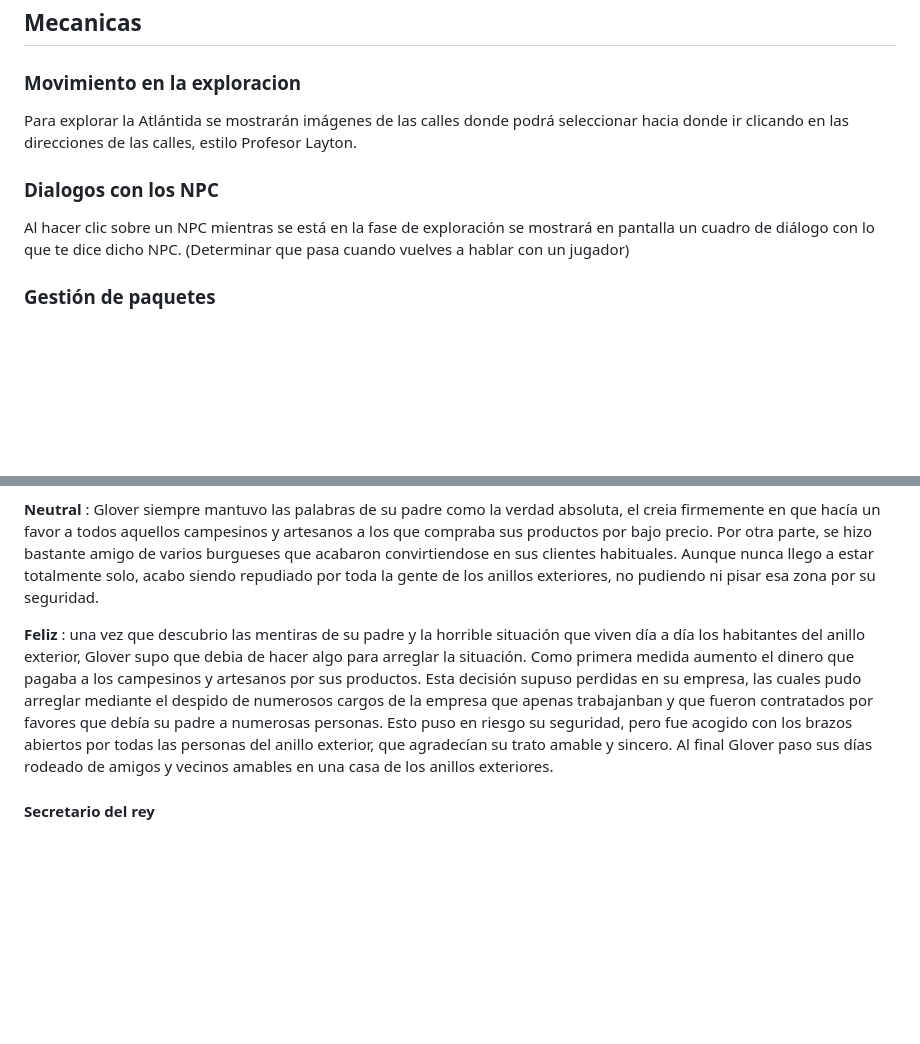
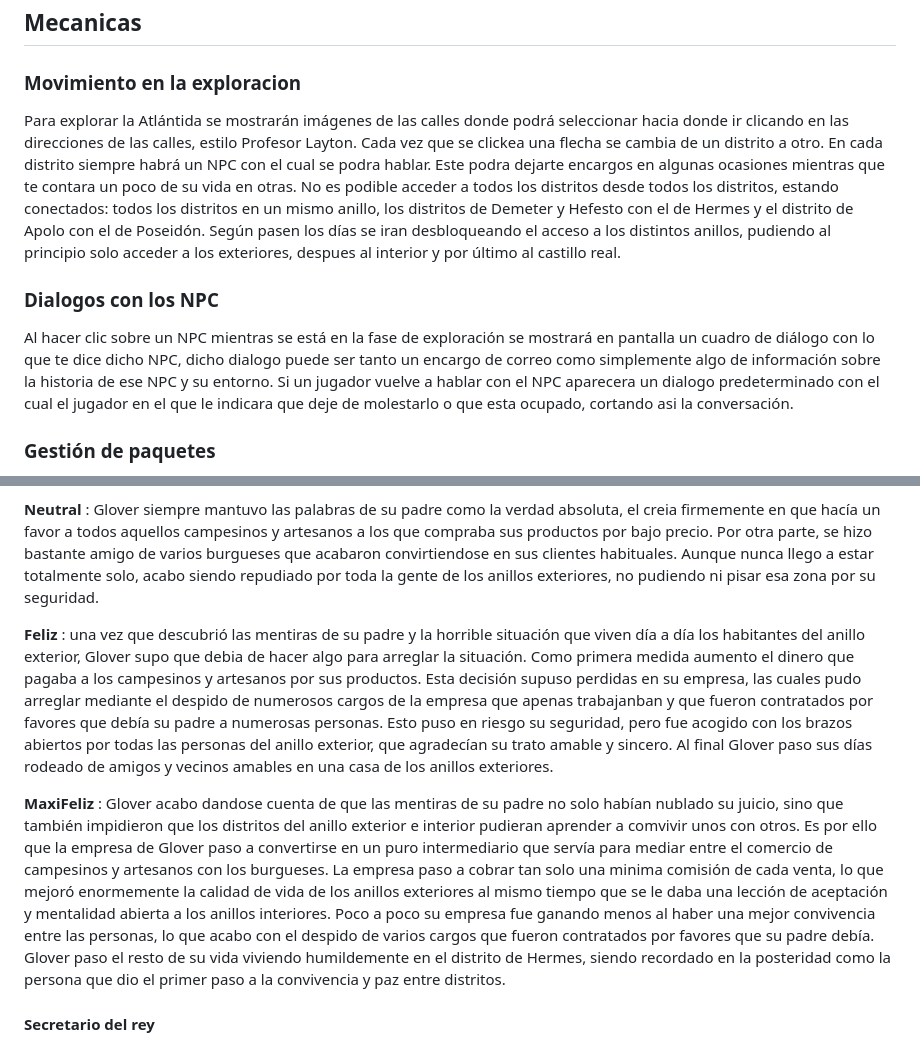
Before and after one commit to UCM-FDI-DISIA/FuMonoStudios, a Markdown page: README.md, 2 parts joined by grey strips. Drawn GitHub-style; blank space fills up the shorter version.

Commit message:
Explicado el movimiento por el mapa y el maxiFeliz de Glover

```diff
--- a/README.md
+++ b/README.md
@@ -54,10 +54,10 @@
 ## Mecanicas
 
 ### Movimiento en la exploracion
-Para explorar la Atlántida se mostrarán imágenes de las calles donde podrá seleccionar hacia donde ir clicando en las direcciones de las calles, estilo Profesor Layton.
+Para explorar la Atlántida se mostrarán imágenes de las calles donde podrá seleccionar hacia donde ir clicando en las direcciones de las calles, estilo Profesor Layton. Cada vez que se clickea una flecha se cambia de un distrito a otro. En cada distrito siempre habrá un NPC con el cual se podra hablar. Este podra dejarte encargos en algunas ocasiones mientras que te contara un poco de su vida en otras. No es podible acceder a todos los distritos desde todos los distritos, estando conectados: todos los distritos en un mismo anillo, los distritos de Demeter y Hefesto con el de Hermes y el distrito de Apolo con el de Poseidón. Según pasen los días se iran desbloqueando el acceso a los distintos anillos, pudiendo al principio solo acceder a los exteriores, despues al interior y por último al castillo real.
 
 ### Dialogos con los NPC
-Al hacer clic sobre un NPC mientras se está en la fase de exploración se mostrará en pantalla un cuadro de diálogo con lo que te dice dicho NPC. (Determinar que pasa cuando vuelves a hablar con un jugador)
+Al hacer clic sobre un NPC mientras se está en la fase de exploración se mostrará en pantalla un cuadro de diálogo con lo que te dice dicho NPC, dicho dialogo puede ser tanto un encargo de correo como simplemente algo de información sobre la historia de ese NPC y su entorno. Si un jugador vuelve a hablar con el NPC aparecera un dialogo predeterminado con el cual el jugador en el que le indicara que deje de molestarlo o que esta ocupado, cortando asi la conversación.
 
 ### Gestión de paquetes
 
@@ -267,7 +267,10 @@ Sobre su pasado, a parte de lo de su padre se sabe que en su colegio le hacian b
 : Glover siempre mantuvo las palabras de su padre como la verdad absoluta, el creia firmemente en que hacía un favor a todos aquellos campesinos y artesanos a los que compraba sus productos por bajo precio. Por otra parte, se hizo bastante amigo de varios burgueses que acabaron convirtiendose en sus clientes habituales. Aunque nunca llego a estar totalmente solo, acabo siendo repudiado por toda la gente de los anillos exteriores, no pudiendo ni pisar esa zona por su seguridad.
 
 **Feliz**
-: una vez que descubrio las mentiras de su padre y la horrible situación que viven día a día los habitantes del anillo exterior, Glover supo que debia de hacer algo para arreglar la situación. Como primera medida aumento el dinero que pagaba a los campesinos y artesanos por sus productos. Esta decisión supuso perdidas en su empresa, las cuales pudo arreglar mediante el despido de numerosos cargos de la empresa que apenas trabajanban y que fueron contratados por favores que debía su padre a numerosas personas. Esto puso en riesgo su seguridad, pero fue acogido con los brazos abiertos por todas las personas del anillo exterior, que agradecían su trato amable y sincero. Al final Glover paso sus días rodeado de amigos y vecinos amables en una casa de los anillos exteriores.
+: una vez que descubrió las mentiras de su padre y la horrible situación que viven día a día los habitantes del anillo exterior, Glover supo que debia de hacer algo para arreglar la situación. Como primera medida aumento el dinero que pagaba a los campesinos y artesanos por sus productos. Esta decisión supuso perdidas en su empresa, las cuales pudo arreglar mediante el despido de numerosos cargos de la empresa que apenas trabajanban y que fueron contratados por favores que debía su padre a numerosas personas. Esto puso en riesgo su seguridad, pero fue acogido con los brazos abiertos por todas las personas del anillo exterior, que agradecían su trato amable y sincero. Al final Glover paso sus días rodeado de amigos y vecinos amables en una casa de los anillos exteriores.
+
+**MaxiFeliz**
+: Glover acabo dandose cuenta de que las mentiras de su padre no solo habían nublado su juicio, sino que también impidieron que los distritos del anillo exterior e interior pudieran aprender a comvivir unos con otros. Es por ello que la empresa de Glover paso a convertirse en un puro intermediario que servía para mediar entre el comercio de campesinos y artesanos con los burgueses. La empresa paso a cobrar tan solo una minima comisión de cada venta, lo que mejoró enormemente la calidad de vida de los anillos exteriores al mismo tiempo que se le daba una lección de aceptación y mentalidad abierta a los anillos interiores. Poco a poco su empresa fue ganando menos al haber una mejor convivencia entre las personas, lo que acabo con el despido de varios cargos que fueron contratados por favores que su padre debía. Glover paso el resto de su vida viviendo humildemente en el distrito de Hermes, siendo recordado en la posteridad como la persona que dio el primer paso a la convivencia y paz entre distritos.
 
 #### Secretario del rey
 
```
